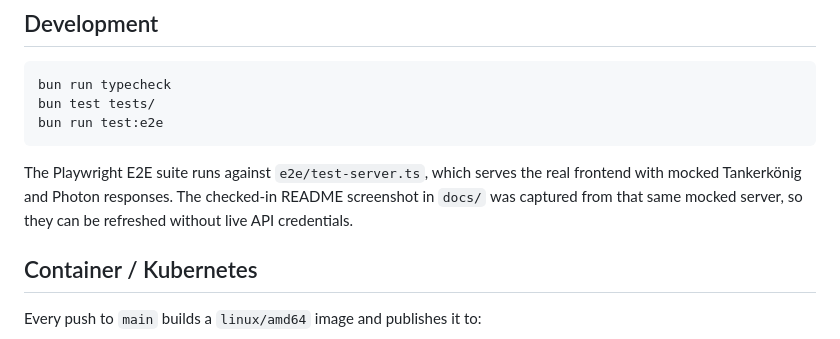
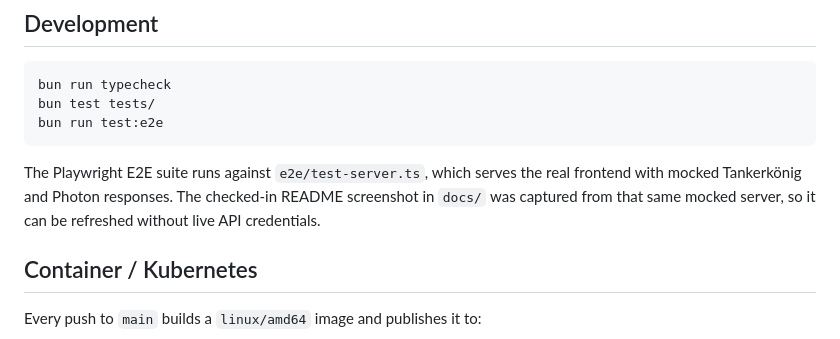
Before and after one commit to nachtschatt3n/gas-price-monitor, a Markdown page: README.md, the part around the change. GitHub-like rendering.

Commit message:
Polish README screenshot wording

```diff
--- a/README.md
+++ b/README.md
@@ -146,7 +146,7 @@ bun run test:e2e
 The Playwright E2E suite runs against `e2e/test-server.ts`, which serves the
 real frontend with mocked Tankerkönig and Photon responses.
 The checked-in README screenshot in `docs/` was captured from that same
-mocked server, so they can be refreshed without live API credentials.
+mocked server, so it can be refreshed without live API credentials.
 
 ## Container / Kubernetes
 
```
